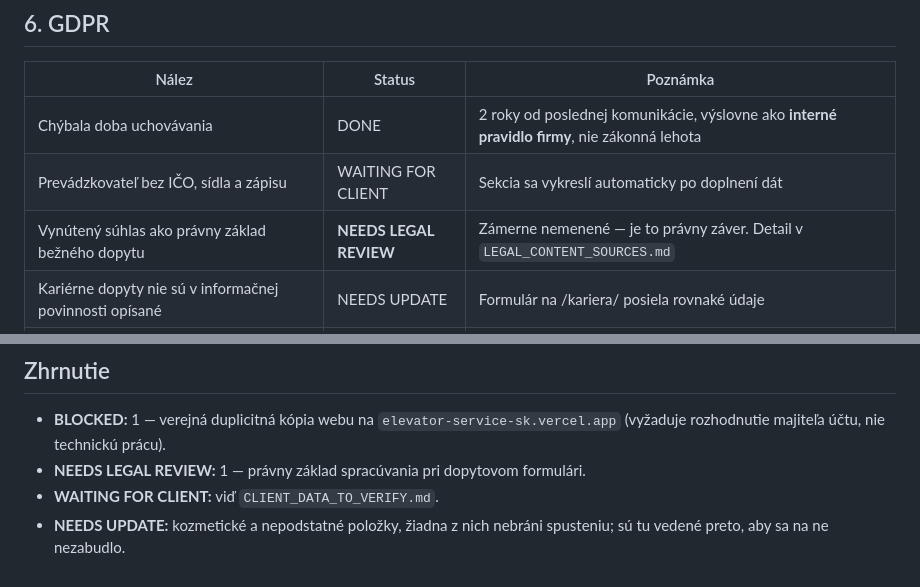
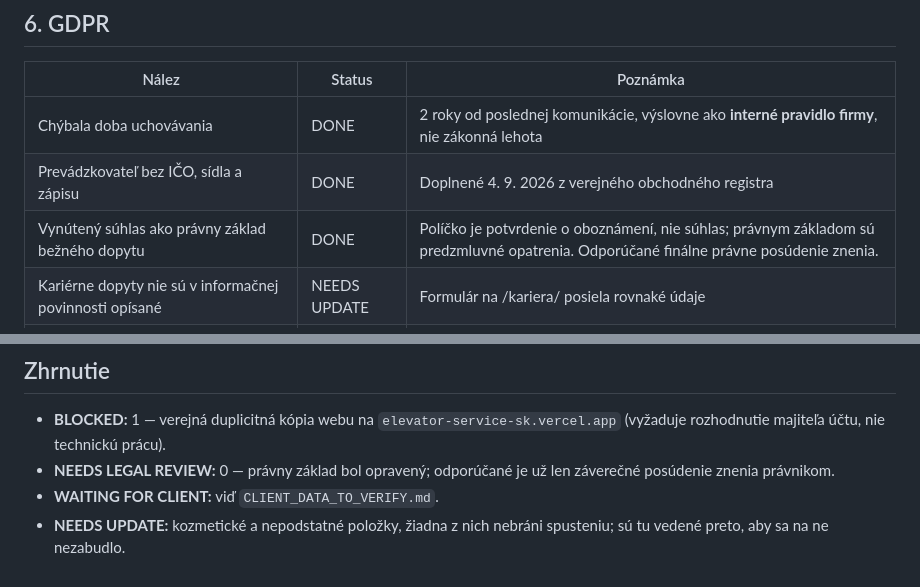
Before and after one commit to Deniscoke/elevator-service.sk, a Markdown page: docs/FINAL_PRODUCTION_AUDIT.md, 2 parts joined by grey strips. Rendered like a GitHub page.

```diff
--- a/docs/FINAL_PRODUCTION_AUDIT.md
+++ b/docs/FINAL_PRODUCTION_AUDIT.md
@@ -84,8 +84,8 @@ Tento dokument je stav **po** zapracovaní opráv.
 | Nález | Status | Poznámka |
 |---|---|---|
 | Chýbala doba uchovávania | DONE | 2 roky od poslednej komunikácie, výslovne ako **interné pravidlo firmy**, nie zákonná lehota |
-| Prevádzkovateľ bez IČO, sídla a zápisu | WAITING FOR CLIENT | Sekcia sa vykreslí automaticky po doplnení dát |
-| Vynútený súhlas ako právny základ bežného dopytu | **NEEDS LEGAL REVIEW** | Zámerne nemenené — je to právny záver. Detail v `LEGAL_CONTENT_SOURCES.md` |
+| Prevádzkovateľ bez IČO, sídla a zápisu | DONE | Doplnené 4. 9. 2026 z verejného obchodného registra |
+| Vynútený súhlas ako právny základ bežného dopytu | DONE | Políčko je potvrdenie o oboznámení, nie súhlas; právnym základom sú predzmluvné opatrenia. Odporúčané finálne právne posúdenie znenia. |
 | Kariérne dopyty nie sú v informačnej povinnosti opísané | NEEDS UPDATE | Formulár na /kariera/ posiela rovnaké údaje |
 | Chýba doložka o zákonnosti spracúvania pred odvolaním súhlasu | NEEDS UPDATE | Súvisí s právnym posúdením vyššie |
 | Dozorný orgán nie je pomenovaný | NEEDS UPDATE | Uvedené je len „dozorný orgán" |
@@ -169,7 +169,7 @@ Tento dokument je stav **po** zapracovaní opráv.
 
 - **BLOCKED:** 1 — verejná duplicitná kópia webu na `elevator-service-sk.vercel.app`
   (vyžaduje rozhodnutie majiteľa účtu, nie technickú prácu).
-- **NEEDS LEGAL REVIEW:** 1 — právny základ spracúvania pri dopytovom formulári.
+- **NEEDS LEGAL REVIEW:** 0 — právny základ bol opravený; odporúčané je už len záverečné posúdenie znenia právnikom.
 - **WAITING FOR CLIENT:** viď `CLIENT_DATA_TO_VERIFY.md`.
 - **NEEDS UPDATE:** kozmetické a nepodstatné položky, žiadna z nich nebráni
   spusteniu; sú tu vedené preto, aby sa na ne nezabudlo.
```
Also changed, not shown: docs/CLIENT_DATA_TO_VERIFY.md (+12 -7 lines), docs/LEGAL_CONTENT_SOURCES.md (+16 -15 lines).
